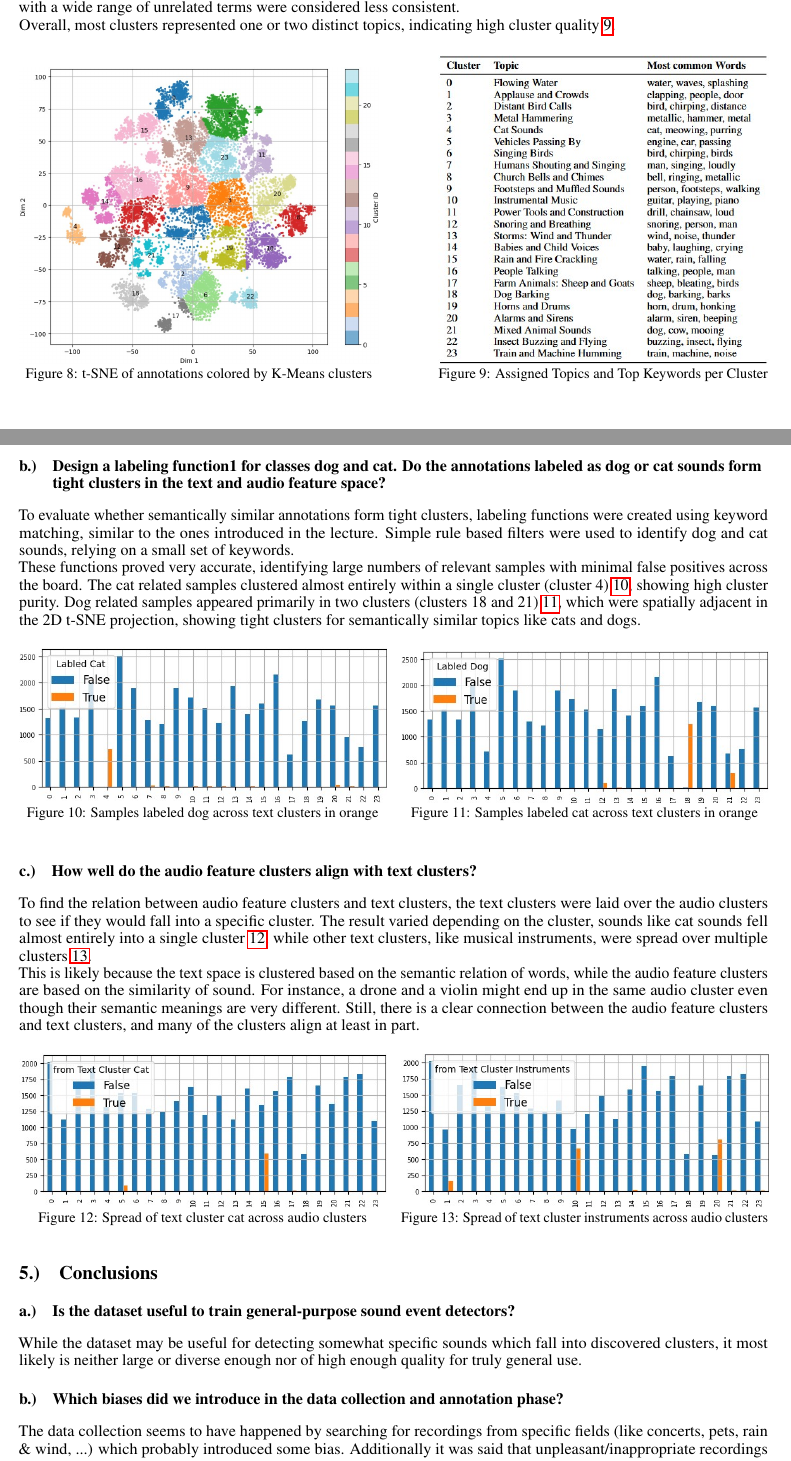
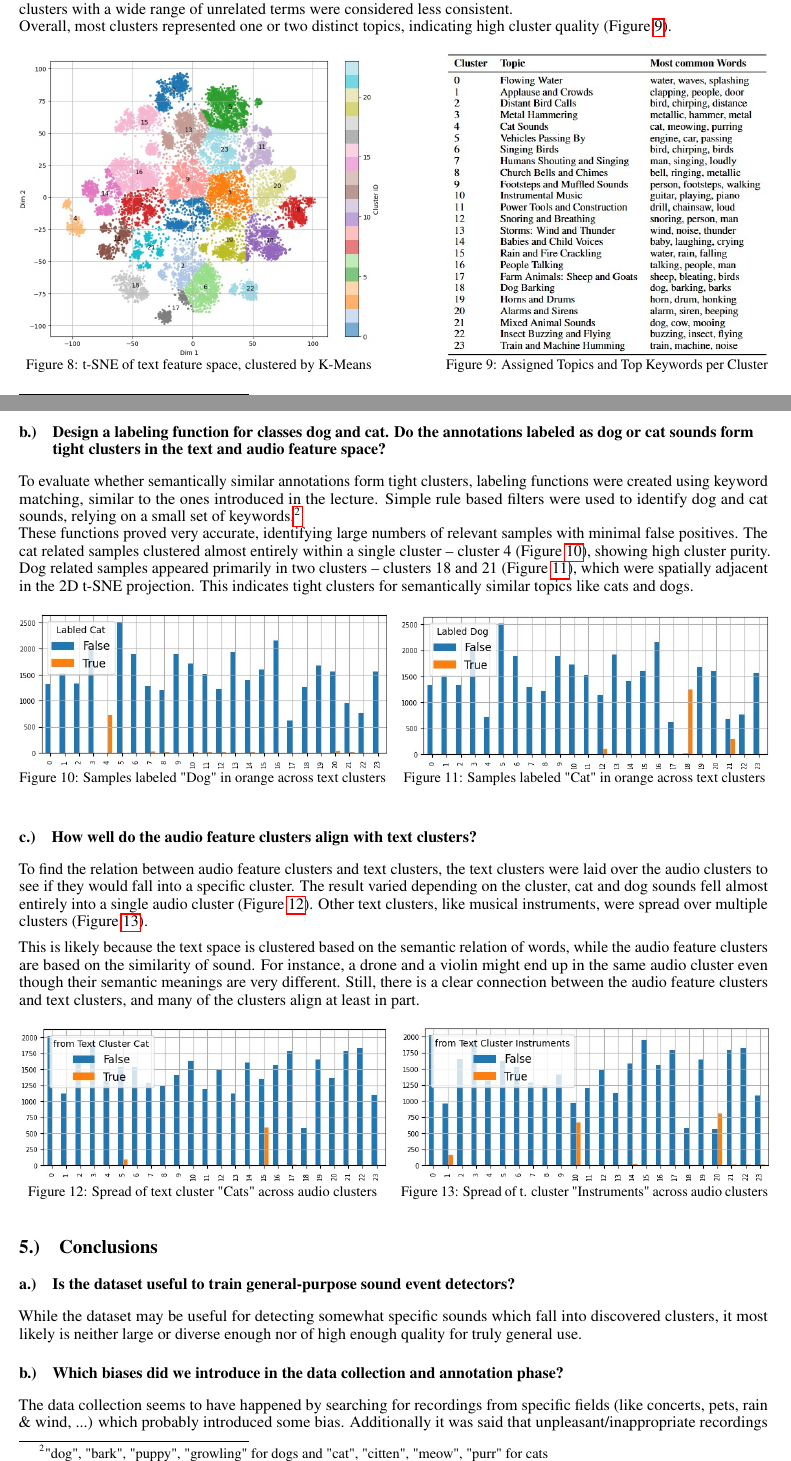
Before and after one commit to TJonasT/Project-MLCP-JKU-2025S, a LaTeX document (2_data_exploration/report/MLPC2025_team-observe_task-02-data-exploration_report.tex, which reads 2_data_exploration/report/MLPC2025_team-observe_task-02-data-exploration_report_4-text-features.tex): two parts of pages 5 and 6 of 6 before the commit and two parts of pages 5 and 6 of 7 after it, joined at a grey line, cut so that both start at the same text. Compiled offline with pdfLaTeX.

Commit message:
Update MLPC2025_team-observe_task-02-data-exploration_report_4-text-features.tex
commit report 4 JG

```diff
--- a/2_data_exploration/report/MLPC2025_team-observe_task-02-data-exploration_report_4-text-features.tex
+++ b/2_data_exploration/report/MLPC2025_team-observe_task-02-data-exploration_report_4-text-features.tex
@@ -8,17 +4,17 @@ To find meaningful clusters in the annotation text feature space, several dimens
-To evaluate the quality of these clusters, the most common words in each cluster were analyzed~\ref{fig:image2_sec4}. Clusters dominated by a few semantically consistent keywords (e.g., "dog", "bark", "puppy") were considered well defined, while clusters with a wide range of unrelated terms were considered less consistent.\\
-Overall, most clusters represented one or two distinct topics, indicating high cluster quality~\ref{fig:image2_sec4}.
+To find meaningful clusters in the annotation text feature space, several dimensionality reduction and clustering strategies were tested. The best results were achieved by first applying t-SNE with a perplexity of 100 to the dataset and then clustering it into 24 clusters using K-Means (Figure~\ref{fig:image1_sec4}). \\
+To evaluate the quality of these clusters, the most common words in each cluster were analyzed (Figure~\ref{fig:image2_sec4})\footnote{"a", "the", "and", "of", "is", "in", "with", "an", "on", "from", "by" where excluded from the count as they are non-descriptive}. Clusters dominated by a few semantically consistent keywords (e.g. "dog", "bark", "puppy") were considered well defined, while clusters with a wide range of unrelated terms were considered less consistent. \\
+Overall, most clusters represented one or two distinct topics, indicating high cluster quality (Figure~\ref{fig:image2_sec4}).
 
-
-\begin{figure}[h]
+\begin{figure}[ht]
   \centering
   \begin{minipage}[b]{0.48\textwidth}
     \centering
     \includegraphics[width=\textwidth]{figs/t-sne_text_clustering.jpg}
-    \caption{t-SNE of annotations colored by K-Means clusters}
+    \caption{t-SNE of text feature space, clustered by K-Means}
     \label{fig:image1_sec4}
   \end{minipage}
   \hfill
-  \begin{minipage}[b]{0.44\textwidth}
+  \begin{minipage}[b]{0.43\textwidth}
     \centering
     \includegraphics[width=\textwidth]{figs/text_clusters_mainTopics.jpg}
     \caption{Assigned Topics and Top Keywords per Cluster}
@@ -27,25 +23,25 @@ Overall, most clusters represented one or two distinct topics, indicating high c
 \end{figure}
 
 
-\subsection{Design a labeling function1 for classes dog and cat. Do the annotations labeled as dog or cat sounds
+\subsection{Design a labeling function for classes dog and cat. Do the annotations labeled as dog or cat sounds
 form tight clusters in the text and audio feature space?}
 \label{sec:Text Features:b}
 
-To evaluate whether semantically similar annotations form tight clusters, labeling functions were created using keyword matching, similar to the ones introduced in the lecture. Simple rule based filters were used to identify dog and cat sounds, relying on a small set of keywords.\\
-These functions proved very accurate, identifying large numbers of relevant samples with minimal false positives across the board. The cat related samples clustered almost entirely within a single cluster (cluster 4)~\ref{fig:image3_sec4}, showing high cluster purity. Dog related samples appeared primarily in two clusters (clusters 18 and 21)~\ref{fig:image4_sec4}, which were spatially adjacent in the 2D t-SNE projection, showing tight clusters for semantically similar topics like cats and dogs.
-\begin{figure}[h]
+To evaluate whether semantically similar annotations form tight clusters, labeling functions were created using keyword matching, similar to the ones introduced in the lecture. Simple rule based filters were used to identify dog and cat sounds, relying on a small set of keywords.\footnote{"dog", "bark", "puppy", "growling" for dogs and "cat", "citten", "meow", "purr" for cats}\\
+These functions proved very accurate, identifying large numbers of relevant samples with minimal false positives. The cat related samples clustered almost entirely within a single cluster -- cluster 4 (Figure~\ref{fig:image3_sec4}), showing high cluster purity. Dog related samples appeared primarily in two clusters -- clusters 18 and 21 (Figure~\ref{fig:image4_sec4}), which were spatially adjacent in the 2D t-SNE projection. This indicates tight clusters for semantically similar topics like cats and dogs.
+\begin{figure}[ht]
   \centering
   \begin{minipage}[b]{0.49\textwidth}
     \centering
     \includegraphics[width=\textwidth]{figs/cat_text_cluster.jpg}
-    \caption{Samples labeled dog across text clusters in orange}
+    \caption{Samples labeled "Dog" in orange across text clusters}
     \label{fig:image3_sec4}
   \end{minipage}
   \hfill
   \begin{minipage}[b]{0.49\textwidth}
     \centering
     \includegraphics[width=\textwidth]{figs/dog_text_cluster.jpg}
-    \caption{Samples labeled cat across text clusters in orange}
+    \caption{Samples labeled "Cat" in orange across text clusters}
     \label{fig:image4_sec4}
   \end{minipage}
 \end{figure}
@@ -55,23 +51,24 @@ These functions proved very accurate, identifying large numbers of relevant samp
 \label{sec:Text Features:c}
 
 
-To find the relation between audio feature clusters and text clusters, the text clusters were laid over the audio clusters to see if they would fall into a specific cluster. The result varied depending on the cluster, sounds like cat sounds fell almost entirely into a single cluster~\ref{fig:image5_sec4}, while other text clusters, like musical instruments, were spread over multiple clusters~\ref{fig:image6_sec4}. \\
+To find the relation between audio feature clusters and text clusters, the text clusters were laid over the audio clusters to see if they would fall into a specific cluster. The result varied depending on the cluster, cat and dog sounds fell almost entirely into a single audio cluster (Figure~\ref{fig:image5_sec4}). Other text clusters, like musical instruments, were spread over multiple clusters (Figure~\ref{fig:image6_sec4}).
+
 This is likely because the text space is clustered based on the semantic relation of words, while the audio feature clusters are based on the similarity of sound. For instance, a drone and a violin might end up in the same audio cluster even though their semantic meanings are very different.
 Still, there is a clear connection between the audio feature clusters and text clusters, and many of the clusters align at least in part.
 
-\begin{figure}[h]
+\begin{figure}[ht]
   \centering
   \begin{minipage}[b]{0.49\textwidth}
     \centering
     \includegraphics[width=\textwidth]{figs/cat_test_cluster_over_audio_cluster.jpg}
-    \caption{Spread of text cluster cat across audio clusters}
+    \caption{Spread of text cluster "Cats" across audio clusters}
     \label{fig:image5_sec4}
   \end{minipage}
   \hfill
   \begin{minipage}[b]{0.49\textwidth}
     \centering
     \includegraphics[width=\textwidth]{figs/instruments_test_cluster_over_audio_cluster.jpg}
-    \caption{Spread of text cluster instruments across audio clusters}
+    \caption{Spread of t. cluster "Instruments" across audio clusters}
     \label{fig:image6_sec4}
   \end{minipage}
-\end{figure}
+ \end{figure}
```
Also changed, not shown: 2_data_exploration/report/MLPC2025_team-observe_task-02-data-exploration_report_4-text-features.tex (4 more changed lines).
